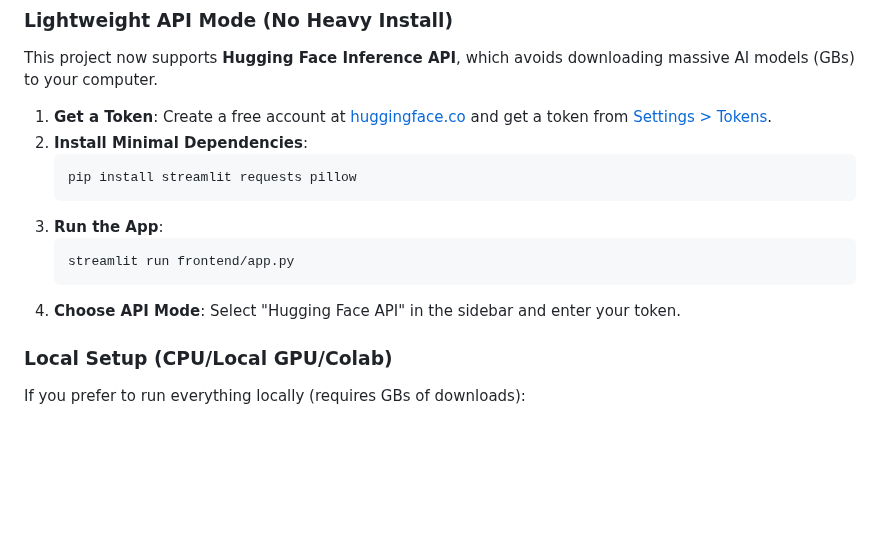
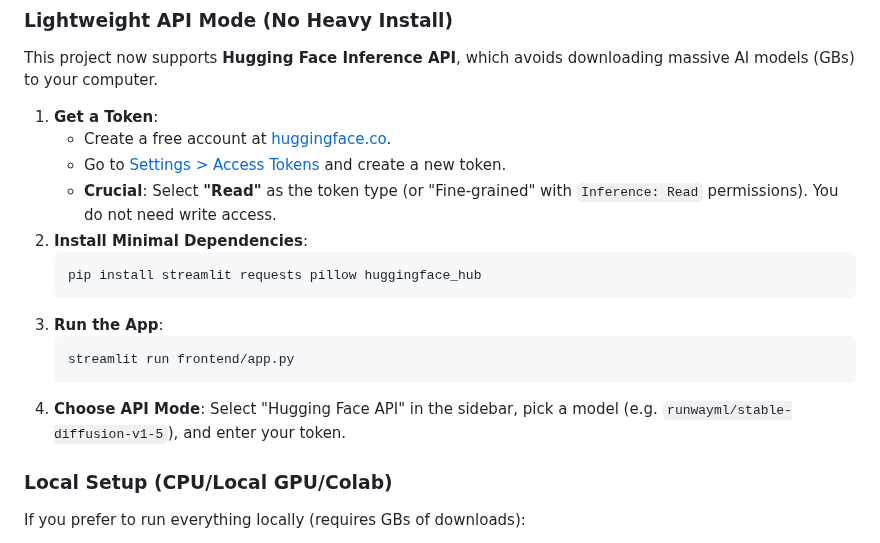
Before and after one commit to mahitha-kusumanchi/LayoutAware-UI-Generation, a Markdown page: README.md, the part around the change. GitHub-like rendering; blank space fills up the shorter version.

Commit message:
docs: update README with Hugging Face token permissions instructions

````diff
--- a/README.md
+++ b/README.md
@@ -31,16 +31,19 @@ layoutgen/
 ### Lightweight API Mode (No Heavy Install)
 
 This project now supports **Hugging Face Inference API**, which avoids downloading massive AI models (GBs) to your computer.
-1. **Get a Token**: Create a free account at [huggingface.co](https://huggingface.co) and get a token from [Settings > Tokens](https://huggingface.co/settings/tokens).
+1. **Get a Token**:
+   - Create a free account at [huggingface.co](https://huggingface.co).
+   - Go to [Settings > Access Tokens](https://huggingface.co/settings/tokens) and create a new token.
+   - **Crucial**: Select **"Read"** as the token type (or "Fine-grained" with `Inference: Read` permissions). You do not need write access.
 2. **Install Minimal Dependencies**:
    ```bash
-   pip install streamlit requests pillow
+   pip install streamlit requests pillow huggingface_hub
    ```
 3. **Run the App**:
    ```bash
    streamlit run frontend/app.py
    ```
-4. **Choose API Mode**: Select "Hugging Face API" in the sidebar and enter your token.
+4. **Choose API Mode**: Select "Hugging Face API" in the sidebar, pick a model (e.g. `runwayml/stable-diffusion-v1-5`), and enter your token.
 
 ### Local Setup (CPU/Local GPU/Colab)
 
````
Also changed, not shown: outputs/generated_image.png (added), 1 other file.
